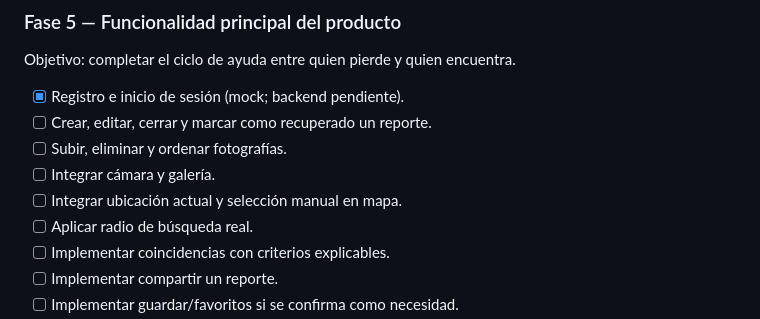
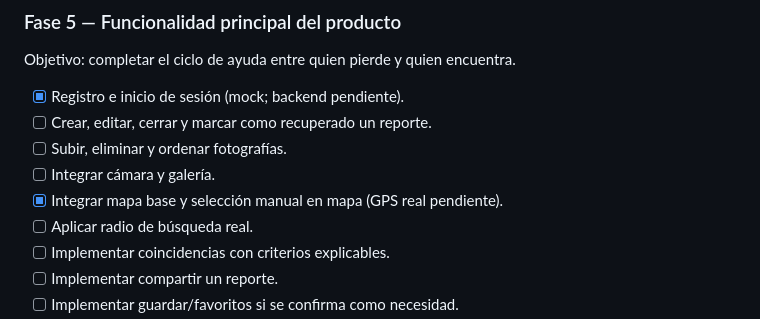
Before and after one commit to David-Cabrera00/PetLink-Proyect, a Markdown page: petlink/ROADMAP.md, the part around one of its changes. Drawn GitHub-style.

Commit message:
feat: Actualizando ROADMAP.md

```diff
--- a/petlink/ROADMAP.md
+++ b/petlink/ROADMAP.md
@@ -121,7 +121,7 @@ Objetivo: completar el ciclo de ayuda entre quien pierde y quien encuentra.
 - [ ] Crear, editar, cerrar y marcar como recuperado un reporte.
 - [ ] Subir, eliminar y ordenar fotografías.
 - [ ] Integrar cámara y galería.
-- [ ] Integrar ubicación actual y selección manual en mapa.
+- [x] Integrar mapa base y selección manual en mapa (GPS real pendiente).
 - [ ] Aplicar radio de búsqueda real.
 - [ ] Implementar coincidencias con criterios explicables.
 - [ ] Implementar compartir un reporte.
```
Also changed, not shown: other parts of petlink/ROADMAP.md (+1 -1 lines).
